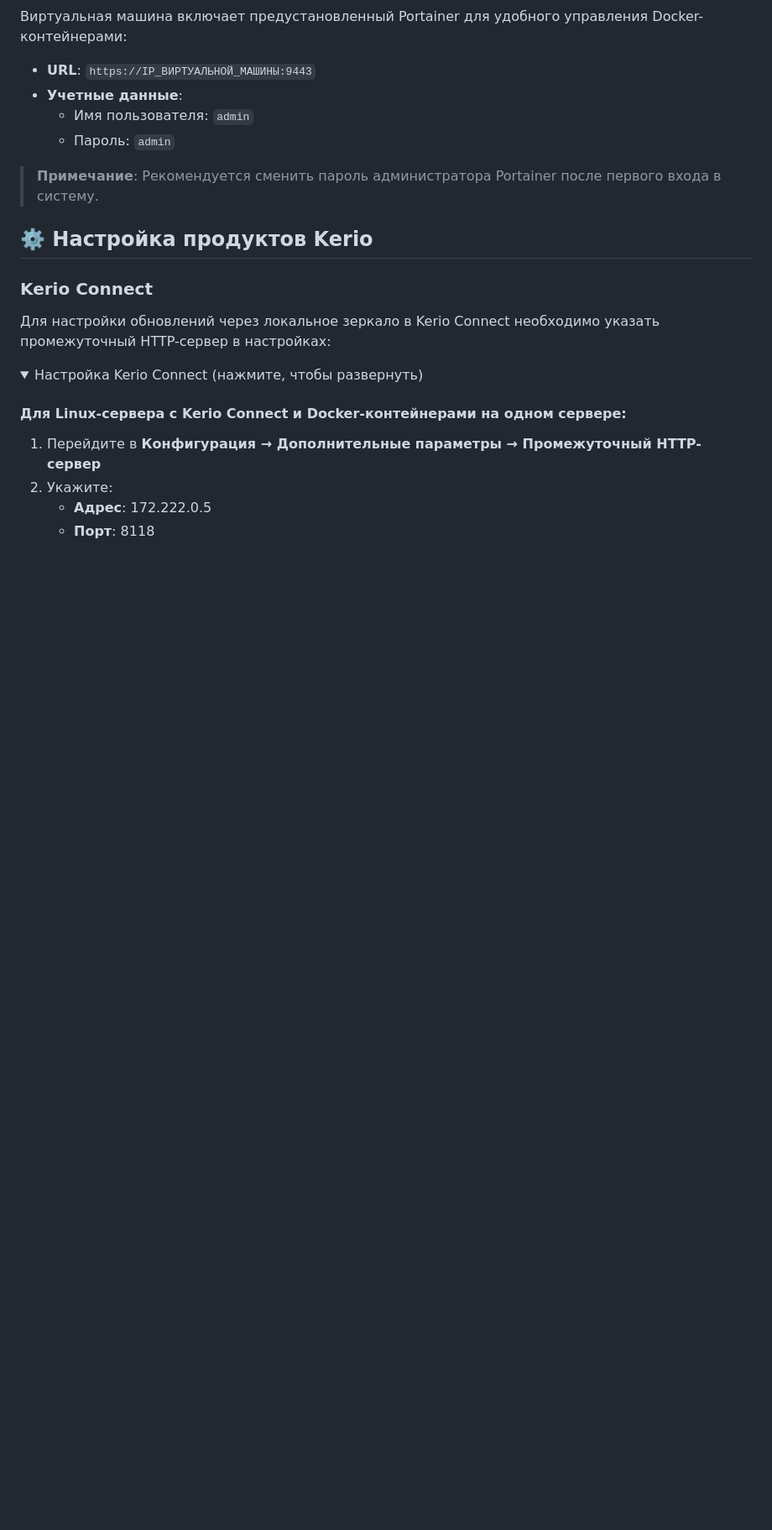
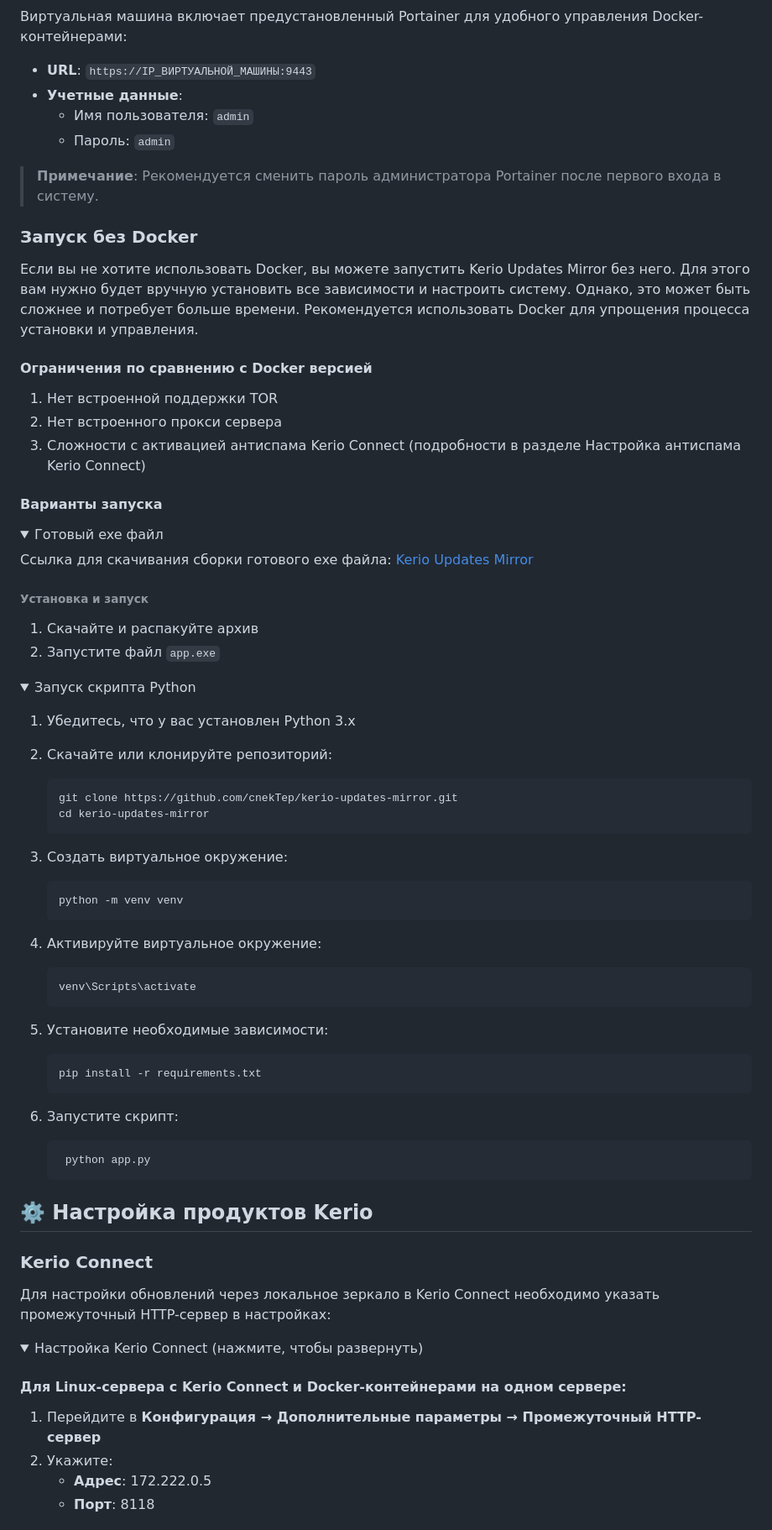
Before and after one commit to cnekTep/kerio-updates-mirror, a Markdown page: docs/ru/README.ru.md, the part around one of its changes. Shown at 84% size. Drawn GitHub-style; folded sections open; blank space fills up the shorter version.

Commit message:
В русский README добавлена информация о запуске без docker

````diff
--- a/docs/ru/README.ru.md
+++ b/docs/ru/README.ru.md
@@ -181,6 +184,67 @@ Kerio Connect, которое позволяет:
     - Пароль: `admin`
 
 > **Примечание**: Рекомендуется сменить пароль администратора Portainer после первого входа в систему.
+
+</details>
+
+### Запуск без Docker
+
+Если вы не хотите использовать Docker, вы можете запустить Kerio Updates Mirror без него. Для этого вам нужно будет вручную установить все зависимости и настроить систему.
+Однако, это может быть сложнее и потребует больше времени. Рекомендуется использовать Docker для упрощения процесса установки и управления.
+
+#### Ограничения по сравнению с Docker версией
+
+1. Нет встроенной поддержки TOR
+2. Нет встроенного прокси сервера
+3. Сложности с активацией антиспама Kerio Connect (подробности в разделе Настройка антиспама Kerio Connect)
+
+#### Варианты запуска
+
+<details>
+<summary>Готовый exe файл</summary>
+
+Ccылка для скачивания сборки готового exe файла: [Kerio Updates Mirror](https://transfiles.ru/uetm1)
+
+###### Установка и запуск
+
+1. Скачайте и распакуйте архив
+2. Запустите файл `app.exe`
+</details>
+
+<details>
+<summary>Запуск скрипта Python</summary>
+
+1. Убедитесь, что у вас установлен Python 3.x
+2. Скачайте или клонируйте репозиторий:
+
+    ```bash
+    git clone https://github.com/cnekTep/kerio-updates-mirror.git
+    cd kerio-updates-mirror
+    ```
+
+3. Создать виртуальное окружение:
+
+   ```bash
+   python -m venv venv
+   ```
+
+4. Активируйте виртуальное окружение:
+
+     ```bash
+     venv\Scripts\activate
+     ```
+
+5. Установите необходимые зависимости:
+
+   ```bash
+   pip install -r requirements.txt
+   ```
+
+6. Запустите скрипт:
+
+   ```bash
+    python app.py
+    ```
 
 </details>
 
````
Also changed, not shown: other parts of docs/ru/README.ru.md (+53 -12 lines).
